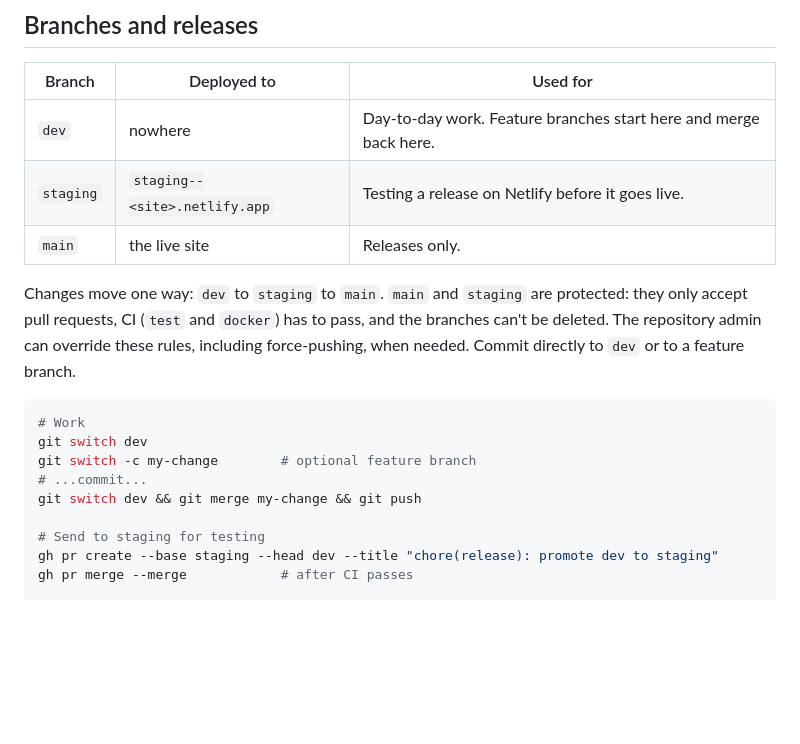
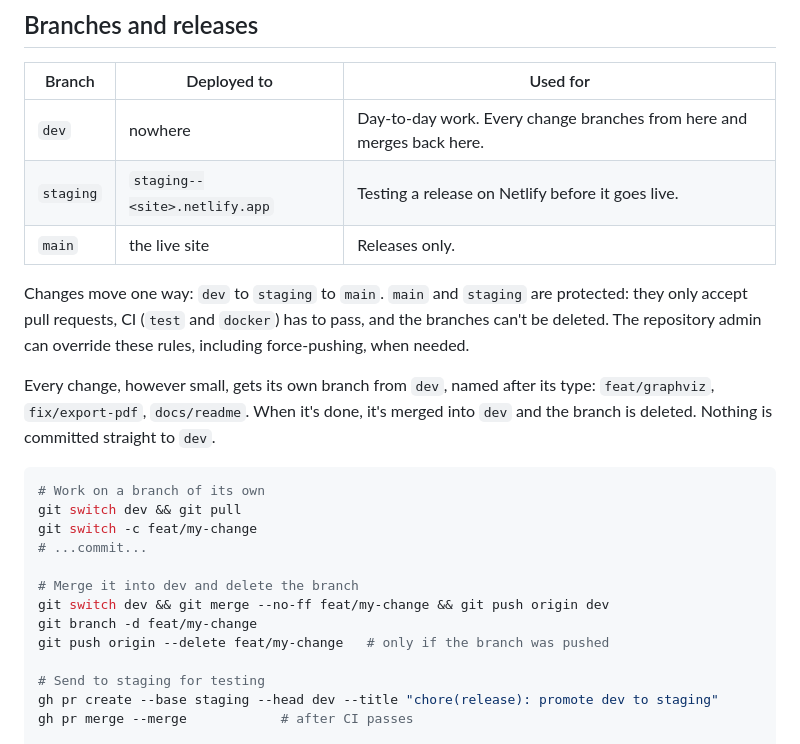
Before and after one commit to ahmed-imraan-ai/figvex, a Markdown page: CONTRIBUTING.md, the part around the change. GitHub-like rendering; blank space fills up the shorter version.

Commit message:
docs: require a branch for every change in CONTRIBUTING

````diff
--- a/CONTRIBUTING.md
+++ b/CONTRIBUTING.md
@@ -18,18 +18,24 @@ If PlantUML itself draws something wrong, check whether the Java release does th
 
 | Branch | Deployed to | Used for |
 | --- | --- | --- |
-| `dev` | nowhere | Day-to-day work. Feature branches start here and merge back here. |
+| `dev` | nowhere | Day-to-day work. Every change branches from here and merges back here. |
 | `staging` | `staging--<site>.netlify.app` | Testing a release on Netlify before it goes live. |
 | `main` | the live site | Releases only. |
 
-Changes move one way: `dev` to `staging` to `main`. `main` and `staging` are protected: they only accept pull requests, CI (`test` and `docker`) has to pass, and the branches can't be deleted. The repository admin can override these rules, including force-pushing, when needed. Commit directly to `dev` or to a feature branch.
+Changes move one way: `dev` to `staging` to `main`. `main` and `staging` are protected: they only accept pull requests, CI (`test` and `docker`) has to pass, and the branches can't be deleted. The repository admin can override these rules, including force-pushing, when needed.
+
+Every change, however small, gets its own branch from `dev`, named after its type: `feat/graphviz`, `fix/export-pdf`, `docs/readme`. When it's done, it's merged into `dev` and the branch is deleted. Nothing is committed straight to `dev`.
 
 ```sh
-# Work
-git switch dev
-git switch -c my-change        # optional feature branch
+# Work on a branch of its own
+git switch dev && git pull
+git switch -c feat/my-change
 # ...commit...
-git switch dev && git merge my-change && git push
+
+# Merge it into dev and delete the branch
+git switch dev && git merge --no-ff feat/my-change && git push origin dev
+git branch -d feat/my-change
+git push origin --delete feat/my-change   # only if the branch was pushed
 
 # Send to staging for testing
 gh pr create --base staging --head dev --title "chore(release): promote dev to staging"
````
